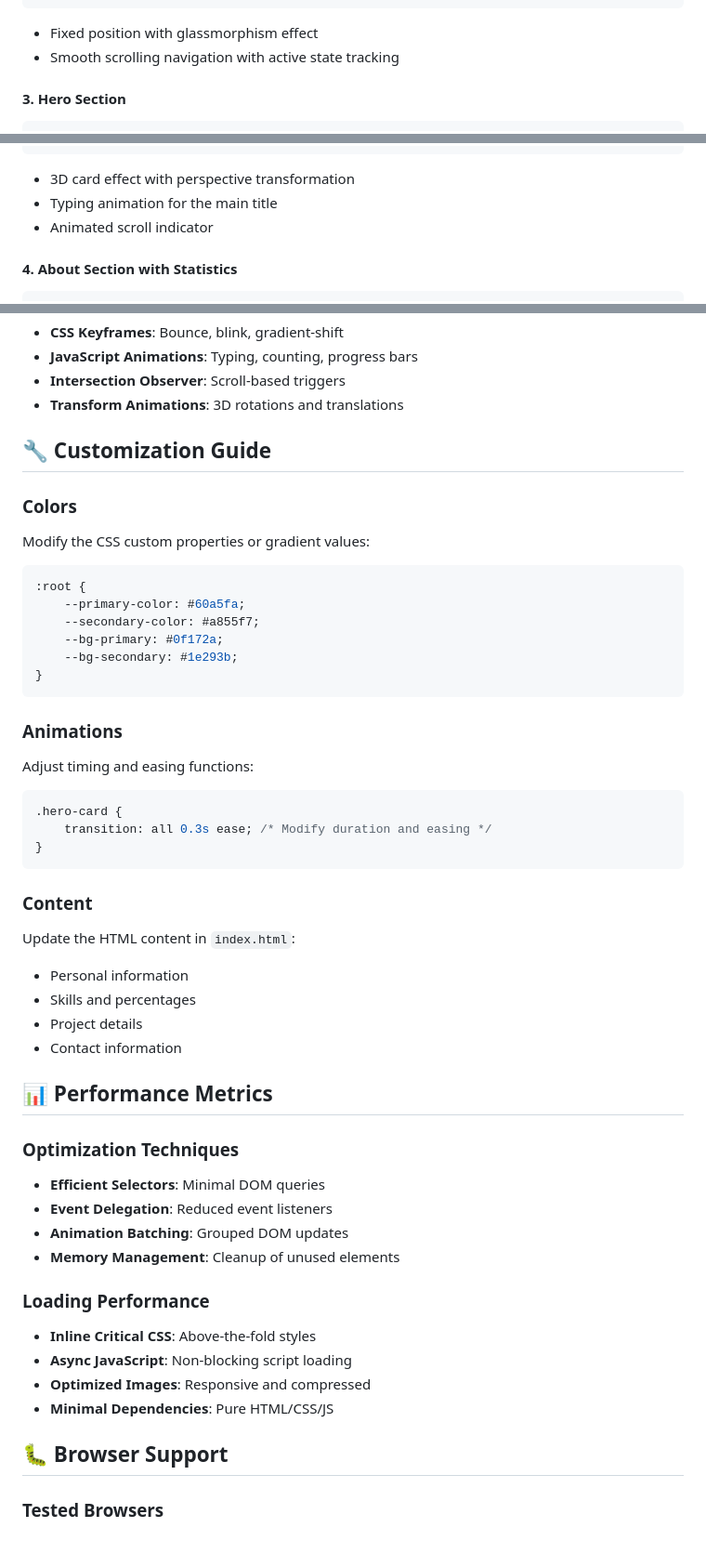
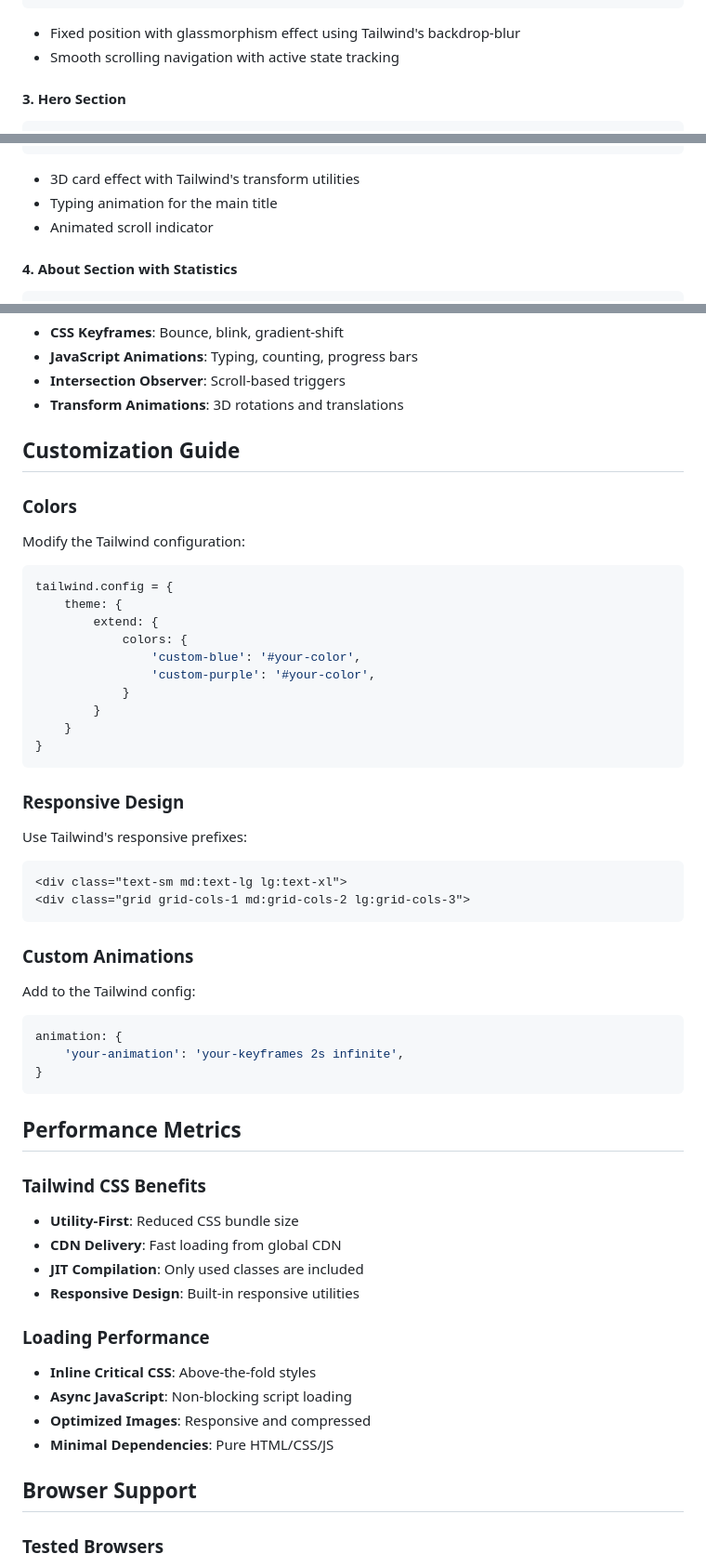
Before and after one commit to Amirreza938/me, a Markdown page: README.md, 3 parts joined by grey strips. Shown: that part at 93% size. Rendered like a GitHub page; blank space fills up the shorter version.

````diff
--- a/README.md
+++ b/README.md
@@ -59,7 +74,7 @@ task1-html/
     </ul>
 </nav>
 ```
-- Fixed position with glassmorphism effect
+- Fixed position with glassmorphism effect using Tailwind's backdrop-blur
 - Smooth scrolling navigation with active state tracking
 
 #### 3. Hero Section
@@ -80,6 +92,6 @@ task1-html/
 </section>
 ```
-- 3D card effect with perspective transformation
+- 3D card effect with Tailwind's transform utilities
 - Typing animation for the main title
 - Animated scroll indicator
 
@@ -446,41 +441,45 @@ npx http-server
 - **Intersection Observer**: Scroll-based triggers
 - **Transform Animations**: 3D rotations and translations
 
-## 🔧 Customization Guide
+## Customization Guide
 
 ### Colors
-Modify the CSS custom properties or gradient values:
-```css
-:root {
-    --primary-color: #60a5fa;
-    --secondary-color: #a855f7;
-    --bg-primary: #0f172a;
-    --bg-secondary: #1e293b;
+Modify the Tailwind configuration:
+```javascript
+tailwind.config = {
+    theme: {
+        extend: {
+            colors: {
+                'custom-blue': '#your-color',
+                'custom-purple': '#your-color',
+            }
+        }
+    }
 }
 ```
 
-### Animations
-Adjust timing and easing functions:
-```css
-.hero-card {
-    transition: all 0.3s ease; /* Modify duration and easing */
+### Responsive Design
+Use Tailwind's responsive prefixes:
+```html
+<div class="text-sm md:text-lg lg:text-xl">
+<div class="grid grid-cols-1 md:grid-cols-2 lg:grid-cols-3">
+```
+
+### Custom Animations
+Add to the Tailwind config:
+```javascript
+animation: {
+    'your-animation': 'your-keyframes 2s infinite',
 }
 ```
 
-### Content
-Update the HTML content in `index.html`:
-- Personal information
-- Skills and percentages
-- Project details
-- Contact information
+## Performance Metrics
 
-## 📊 Performance Metrics
-
-### Optimization Techniques
-- **Efficient Selectors**: Minimal DOM queries
-- **Event Delegation**: Reduced event listeners
-- **Animation Batching**: Grouped DOM updates
-- **Memory Management**: Cleanup of unused elements
+### Tailwind CSS Benefits
+- **Utility-First**: Reduced CSS bundle size
+- **CDN Delivery**: Fast loading from global CDN
+- **JIT Compilation**: Only used classes are included
+- **Responsive Design**: Built-in responsive utilities
 
 ### Loading Performance
 - **Inline Critical CSS**: Above-the-fold styles
@@ -488,7 +487,7 @@ Update the HTML content in `index.html`:
 - **Optimized Images**: Responsive and compressed
 - **Minimal Dependencies**: Pure HTML/CSS/JS
 
-## 🐛 Browser Support
+## Browser Support
 
 ### Tested Browsers
 - Chrome 90+
````
Also changed, not shown: other parts of README.md (+128 -133 lines).
